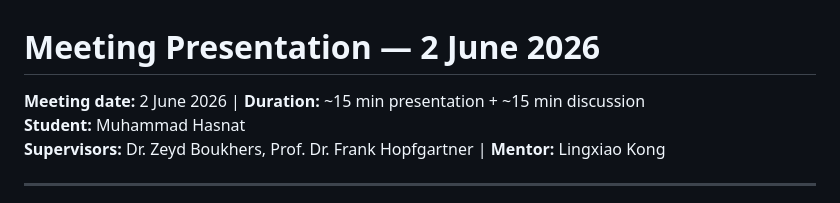
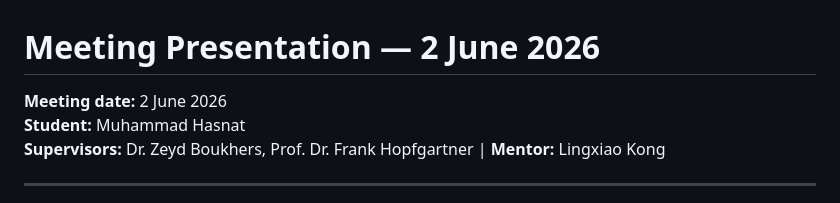
Before and after one commit to hasnat23/master-thesis-rlaif-gca, a Markdown page: progress-updates/02-06-2026/README.md, the part around the change. Rendered like a GitHub page.

Commit message:
Update meeting presentation details in README

```diff
--- a/progress-updates/02-06-2026/README.md
+++ b/progress-updates/02-06-2026/README.md
@@ -1,6 +1,6 @@
 # Meeting Presentation — 2 June 2026
 
-**Meeting date:** 2 June 2026 | **Duration:** ~15 min presentation + ~15 min discussion
+**Meeting date:** 2 June 2026
 **Student:** Muhammad Hasnat
 **Supervisors:** Dr. Zeyd Boukhers, Prof. Dr. Frank Hopfgartner | **Mentor:** Lingxiao Kong
 
```
